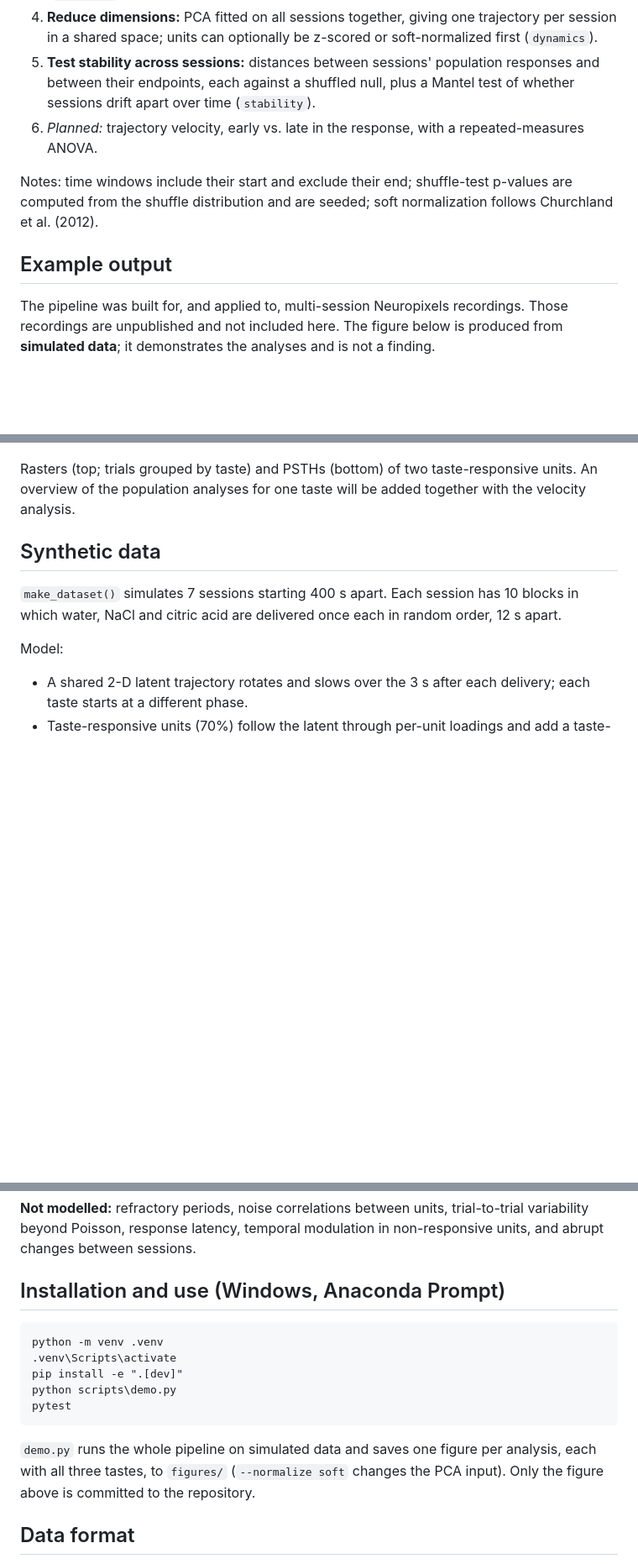
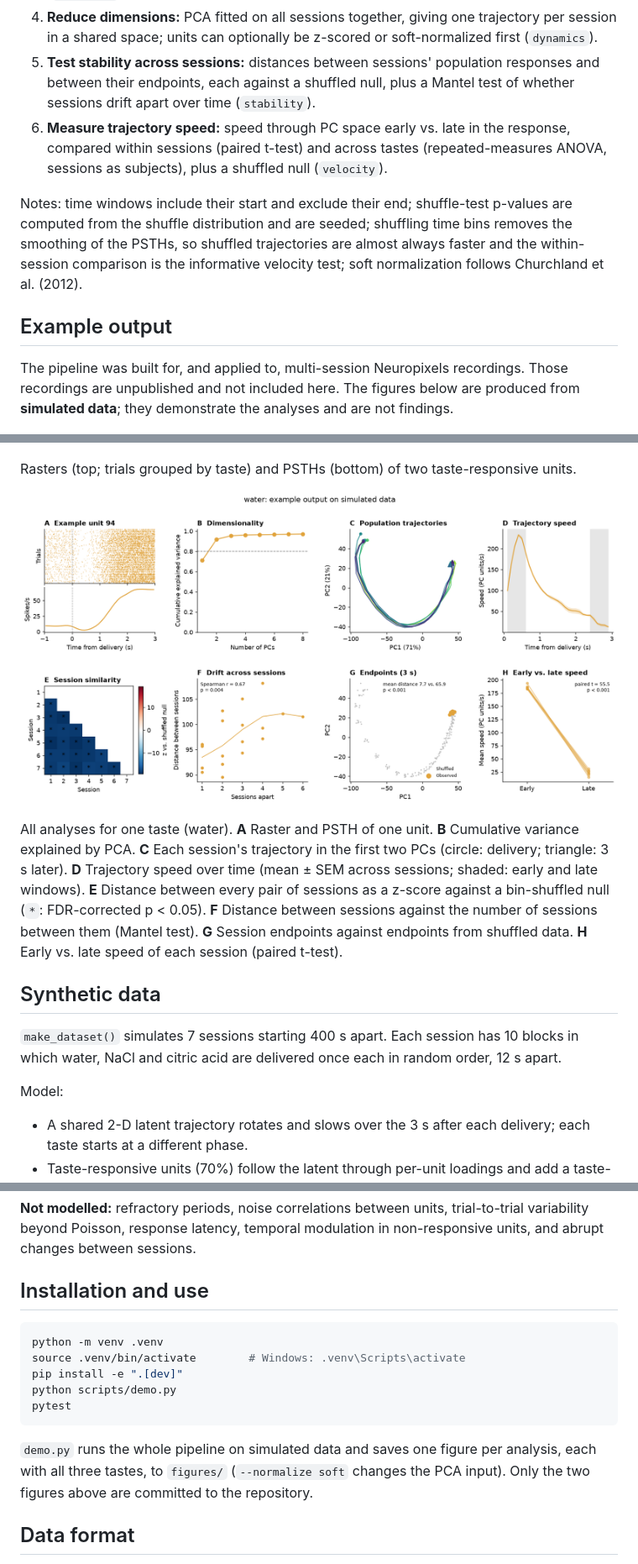
Before and after one commit to RoniGerbi/taste-population-dynamics, a Markdown page: README.md, 3 parts joined by grey strips. Shown at 84% size. GitHub-like rendering; pictures changed too: figures/overview_water.png (added); blank space fills up the shorter version.

Commit message:
Add trajectory velocity and repeated-measures ANOVA

````diff
--- a/README.md
+++ b/README.md
@@ -22,17 +22,21 @@ Do populations of cortical neurons maintain a stable, trackable representation o
 3. **Screen units:** taste responsiveness (paired t-test, 3 s before vs. after delivery) and taste specificity (one-way ANOVA across tastes), with optional FDR or Bonferroni correction (`screening`).
 4. **Reduce dimensions:** PCA fitted on all sessions together, giving one trajectory per session in a shared space; units can optionally be z-scored or soft-normalized first (`dynamics`).
 5. **Test stability across sessions:** distances between sessions' population responses and between their endpoints, each against a shuffled null, plus a Mantel test of whether sessions drift apart over time (`stability`).
-6. *Planned:* trajectory velocity, early vs. late in the response, with a repeated-measures ANOVA.
+6. **Measure trajectory speed:** speed through PC space early vs. late in the response, compared within sessions (paired t-test) and across tastes (repeated-measures ANOVA, sessions as subjects), plus a shuffled null (`velocity`).
 
-Notes: time windows include their start and exclude their end; shuffle-test p-values are computed from the shuffle distribution and are seeded; soft normalization follows Churchland et al. (2012).
+Notes: time windows include their start and exclude their end; shuffle-test p-values are computed from the shuffle distribution and are seeded; shuffling time bins removes the smoothing of the PSTHs, so shuffled trajectories are almost always faster and the within-session comparison is the informative velocity test; soft normalization follows Churchland et al. (2012).
 
 ## Example output
 
-The pipeline was built for, and applied to, multi-session Neuropixels recordings. Those recordings are unpublished and not included here. The figure below is produced from **simulated data**; it demonstrates the analyses and is not a finding.
+The pipeline was built for, and applied to, multi-session Neuropixels recordings. Those recordings are unpublished and not included here. The figures below are produced from **simulated data**; they demonstrate the analyses and are not findings.
 
 ![Rasters and PSTHs of two example units](figures/raster_psth.png)
 
-Rasters (top; trials grouped by taste) and PSTHs (bottom) of two taste-responsive units. An overview of the population analyses for one taste will be added together with the velocity analysis.
+Rasters (top; trials grouped by taste) and PSTHs (bottom) of two taste-responsive units.
+
+![Overview of all analyses for water](figures/overview_water.png)
+
+All analyses for one taste (water). **A** Raster and PSTH of one unit. **B** Cumulative variance explained by PCA. **C** Each session's trajectory in the first two PCs (circle: delivery; triangle: 3 s later). **D** Trajectory speed over time (mean ± SEM across sessions; shaded: early and late windows). **E** Distance between every pair of sessions as a z-score against a bin-shuffled null (`*`: FDR-corrected p < 0.05). **F** Distance between sessions against the number of sessions between them (Mantel test). **G** Session endpoints against endpoints from shuffled data. **H** Early vs. late speed of each session (paired t-test).
 
 ## Synthetic data
 
@@ -48,17 +52,17 @@ Ground truth is returned in `dataset.truth`, so tests can check whether each ana
 
 **Not modelled:** refractory periods, noise correlations between units, trial-to-trial variability beyond Poisson, response latency, temporal modulation in non-responsive units, and abrupt changes between sessions.
 
-## Installation and use (Windows, Anaconda Prompt)
+## Installation and use
 
-```bat
+```bash
 python -m venv .venv
-.venv\Scripts\activate
+source .venv/bin/activate        # Windows: .venv\Scripts\activate
 pip install -e ".[dev]"
-python scripts\demo.py
+python scripts/demo.py
 pytest
 ```
 
-`demo.py` runs the whole pipeline on simulated data and saves one figure per analysis, each with all three tastes, to `figures/` (`--normalize soft` changes the PCA input). Only the figure above is committed to the repository.
+`demo.py` runs the whole pipeline on simulated data and saves one figure per analysis, each with all three tastes, to `figures/` (`--normalize soft` changes the PCA input). Only the two figures above are committed to the repository.
 
 ## Data format
 
````
Also changed, not shown: other parts of README.md (+3 -3 lines), figures/distance_vs_lag.png, 8 other files.
